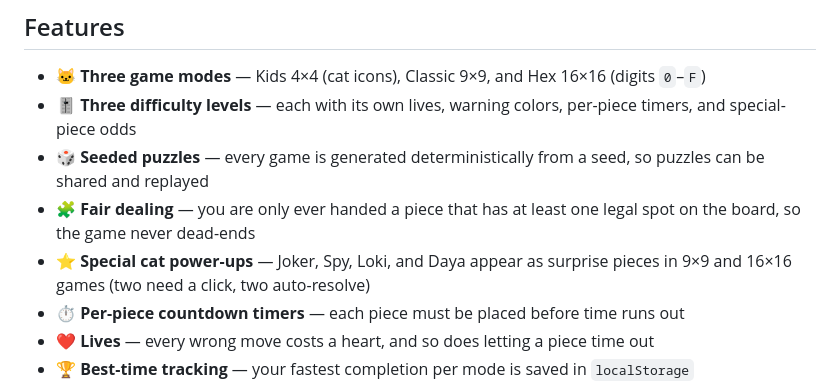
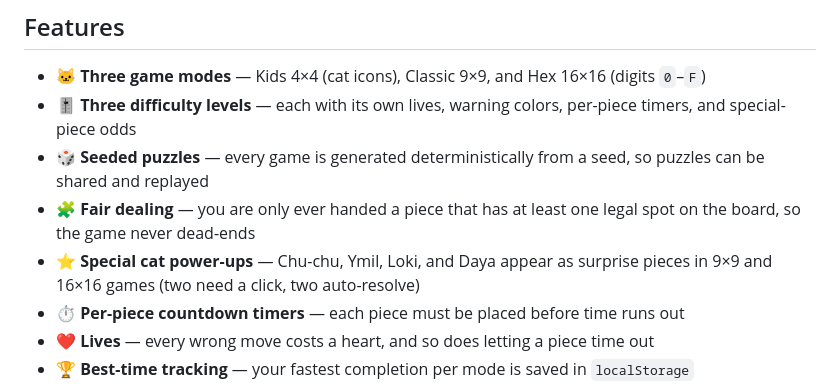
Before and after one commit to lejo-bit/tedosu-playables, a Markdown page: README.md, the part around the change. Rendered like a GitHub page.

```diff
--- a/README.md
+++ b/README.md
@@ -16,7 +16,7 @@ No build step, no dependencies, no server required — just open `index.html` an
 - 🎚️ **Three difficulty levels** — each with its own lives, warning colors, per-piece timers, and special-piece odds
 - 🎲 **Seeded puzzles** — every game is generated deterministically from a seed, so puzzles can be shared and replayed
 - 🧩 **Fair dealing** — you are only ever handed a piece that has at least one legal spot on the board, so the game never dead-ends
-- ⭐ **Special cat power-ups** — Joker, Spy, Loki, and Daya appear as surprise pieces in 9×9 and 16×16 games (two need a click, two auto-resolve)
+- ⭐ **Special cat power-ups** — Chu-chu, Ymil, Loki, and Daya appear as surprise pieces in 9×9 and 16×16 games (two need a click, two auto-resolve)
 - ⏱️ **Per-piece countdown timers** — each piece must be placed before time runs out
 - ❤️ **Lives** — every wrong move costs a heart, and so does letting a piece time out
 - 🏆 **Best-time tracking** — your fastest completion per mode is saved in `localStorage`
```
